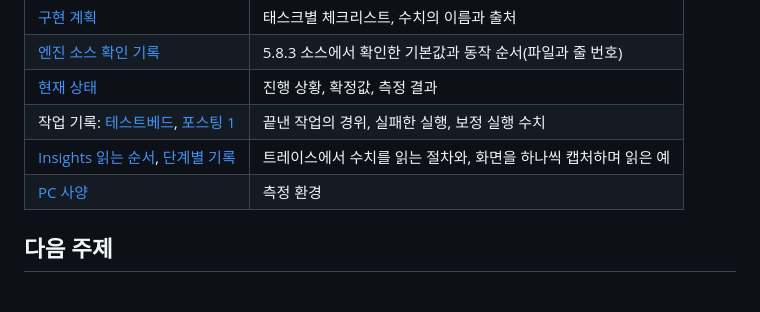
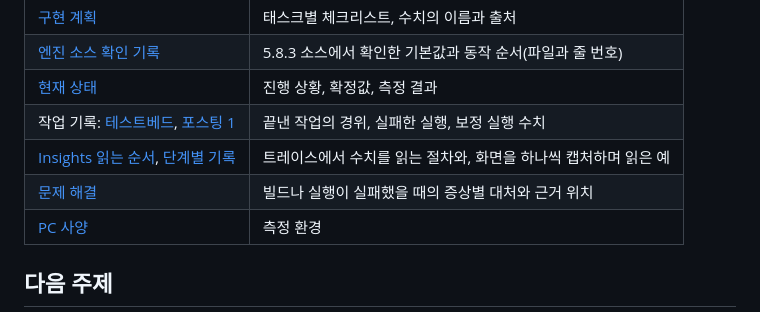
Before and after one commit to hon454/ue-dedicated-server-optimization-lab, a Markdown page: README.md, the part around the change. Drawn GitHub-style.

Commit message:
docs(readme): list the troubleshooting guide in the document table

```diff
--- a/README.md
+++ b/README.md
@@ -204,6 +204,7 @@ Docs/                      작업 문서
 | [현재 상태](Docs/STATUS.md) | 진행 상황, 확정값, 측정 결과 |
 | 작업 기록: [테스트베드](Docs/Worklog/00-testbed.md), [포스팅 1](Docs/Worklog/01-baseline.md) | 끝낸 작업의 경위, 실패한 실행, 보정 실행 수치 |
 | [Insights 읽는 순서](Docs/Guides/insights-reading.md), [단계별 기록](Docs/Guides/insights-walkthrough-calib-f.md) | 트레이스에서 수치를 읽는 절차와, 화면을 하나씩 캡처하며 읽은 예 |
+| [문제 해결](Docs/Guides/troubleshooting.md) | 빌드나 실행이 실패했을 때의 증상별 대처와 근거 위치 |
 | [PC 사양](Docs/Planning/pc-specs.md) | 측정 환경 |
 
 ## 다음 주제
```
